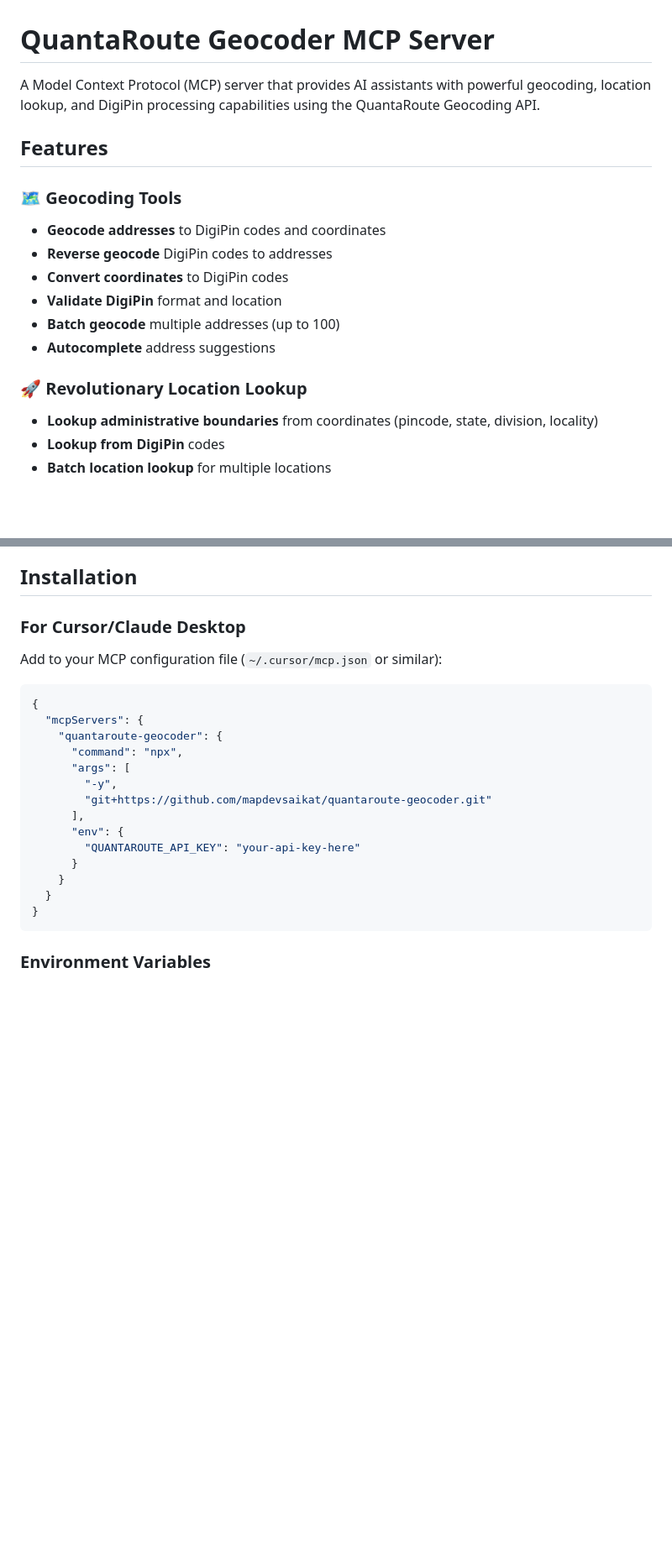
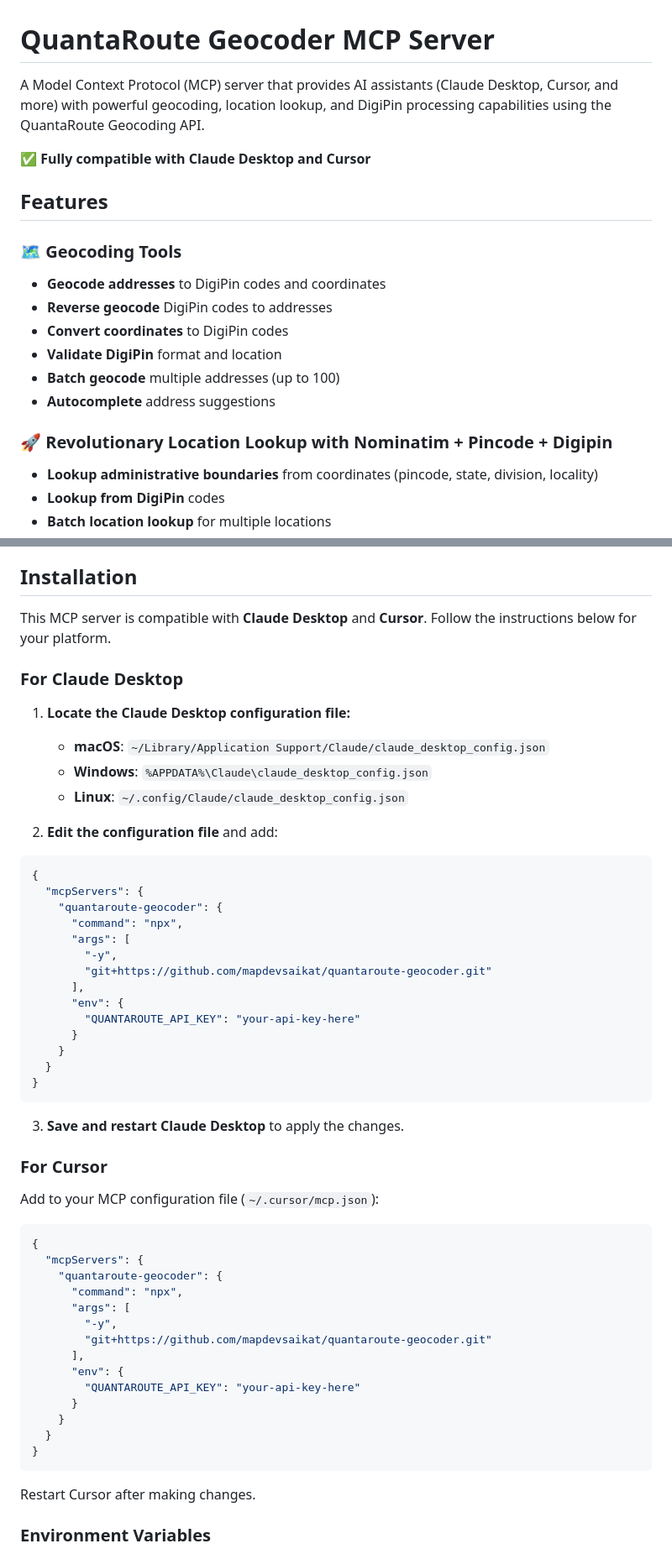
Before and after one commit to mapdevsaikat/quantaroute-geocoder, a Markdown page: README.md, 2 parts joined by grey strips. Shown at 84% size. Drawn GitHub-style; blank space fills up the shorter version.

````diff
--- a/README.md
+++ b/README.md
@@ -1,6 +1,8 @@
 # QuantaRoute Geocoder MCP Server
 
-A Model Context Protocol (MCP) server that provides AI assistants with powerful geocoding, location lookup, and DigiPin processing capabilities using the QuantaRoute Geocoding API.
+A Model Context Protocol (MCP) server that provides AI assistants (Claude Desktop, Cursor, and more) with powerful geocoding, location lookup, and DigiPin processing capabilities using the QuantaRoute Geocoding API.
+
+**✅ Fully compatible with Claude Desktop and Cursor**
 
 ## Features
 
@@ -12,7 +14,7 @@ A Model Context Protocol (MCP) server that provides AI assistants with powerful
 - **Batch geocode** multiple addresses (up to 100)
 - **Autocomplete** address suggestions
 
-### 🚀 Revolutionary Location Lookup
+### 🚀 Revolutionary Location Lookup with Nominatim + Pincode + Digipin
 - **Lookup administrative boundaries** from coordinates (pincode, state, division, locality)
 - **Lookup from DigiPin** codes
 - **Batch location lookup** for multiple locations
@@ -26,9 +28,16 @@ A Model Context Protocol (MCP) server that provides AI assistants with powerful
 
 ## Installation
 
-### For Cursor/Claude Desktop
+This MCP server is compatible with **Claude Desktop** and **Cursor**. Follow the instructions below for your platform.
 
-Add to your MCP configuration file (`~/.cursor/mcp.json` or similar):
+### For Claude Desktop
+
+1. **Locate the Claude Desktop configuration file:**
+   - **macOS**: `~/Library/Application Support/Claude/claude_desktop_config.json`
+   - **Windows**: `%APPDATA%\Claude\claude_desktop_config.json`
+   - **Linux**: `~/.config/Claude/claude_desktop_config.json`
+
+2. **Edit the configuration file** and add:
 
 ```json
 {
@@ -46,6 +55,31 @@ Add to your MCP configuration file (`~/.cursor/mcp.json` or similar):
   }
 }
 ```
+
+3. **Save and restart Claude Desktop** to apply the changes.
+
+### For Cursor
+
+Add to your MCP configuration file (`~/.cursor/mcp.json`):
+
+```json
+{
+  "mcpServers": {
+    "quantaroute-geocoder": {
+      "command": "npx",
+      "args": [
+        "-y",
+        "git+https://github.com/mapdevsaikat/quantaroute-geocoder.git"
+      ],
+      "env": {
+        "QUANTAROUTE_API_KEY": "your-api-key-here"
+      }
+    }
+  }
+}
+```
+
+Restart Cursor after making changes.
 
 ### Environment Variables
 
````
Also changed, not shown: other parts of README.md (+49 -1 lines).
